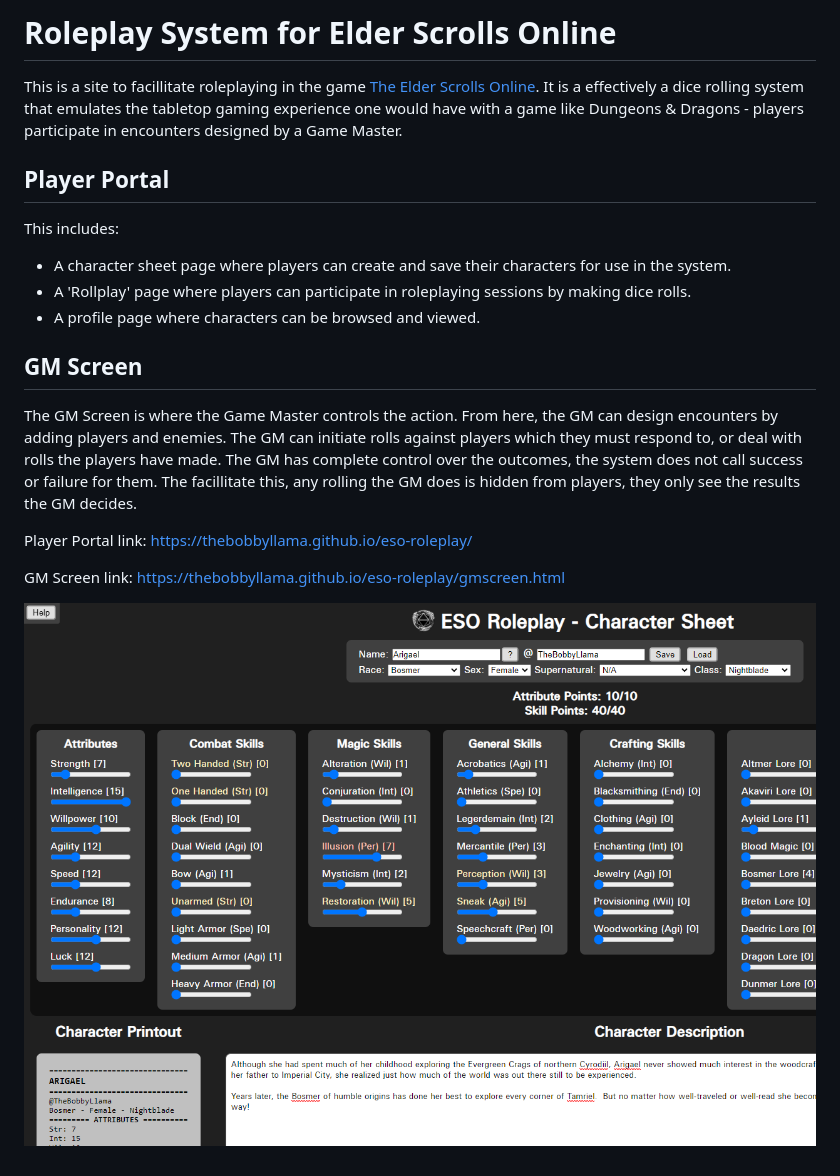
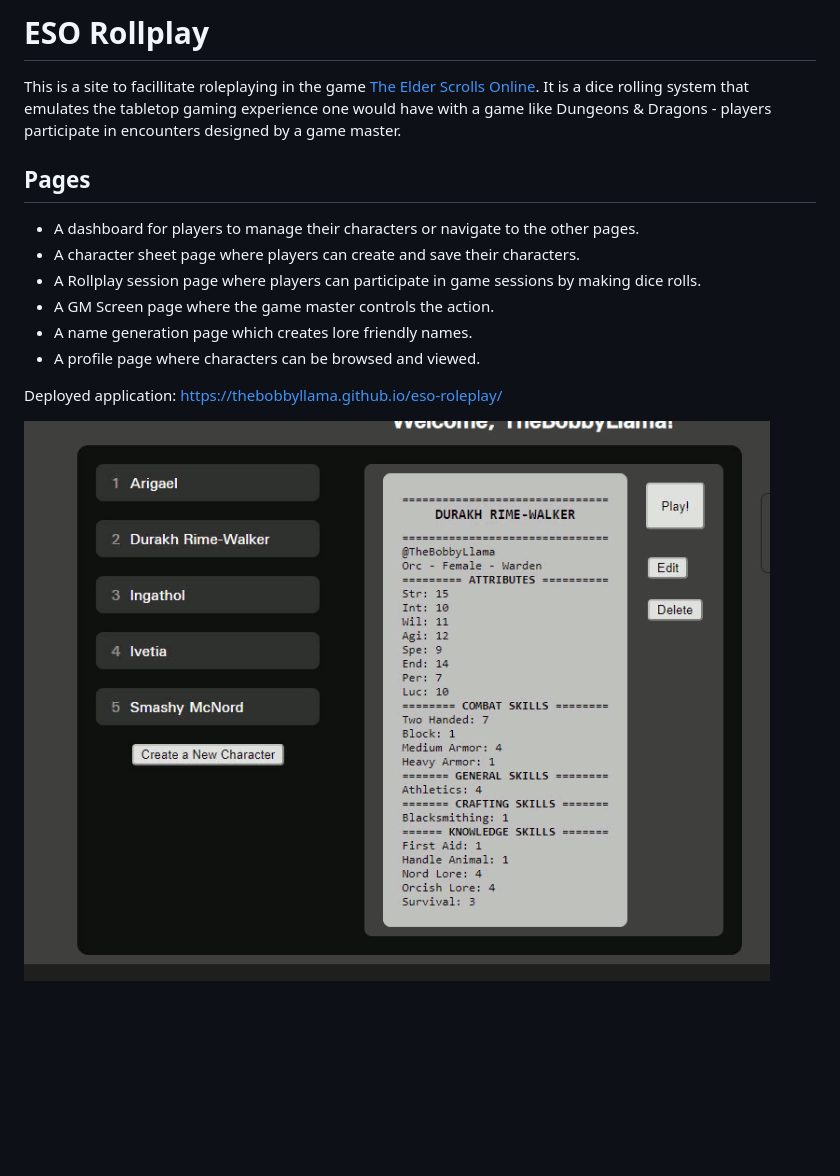
Before and after one commit to TheBobbyLlama/eso-rollplay, a Markdown page: README.md, the part around the change. Rendered like a GitHub page; pictures changed too: charsheet.png (deleted), snapshot.gif (added); blank space fills up the shorter version.

```diff
--- a/README.md
+++ b/README.md
@@ -1,18 +1,15 @@
-# Roleplay System for Elder Scrolls Online
+# ESO Rollplay
 
-This is a site to facillitate roleplaying in the game [The Elder Scrolls Online](https://www.elderscrollsonline.com/).  It is a effectively a dice rolling system that emulates the tabletop gaming experience one would have with a game like Dungeons & Dragons - players participate in encounters designed by a Game Master.
+This is a site to facillitate roleplaying in the game [The Elder Scrolls Online](https://www.elderscrollsonline.com/).  It is a dice rolling system that emulates the tabletop gaming experience one would have with a game like Dungeons & Dragons - players participate in encounters designed by a game master.
 
-## Player Portal
-This includes:
-- A character sheet page where players can create and save their characters for use in the system.
-- A 'Rollplay' page where players can participate in roleplaying sessions by making dice rolls.
+## Pages
+- A dashboard for players to manage their characters or navigate to the other pages.
+- A character sheet page where players can create and save their characters.
+- A Rollplay session page where players can participate in game sessions by making dice rolls.
+- A GM Screen page where the game master controls the action.
+- A name generation page which creates lore friendly names.
 - A profile page where characters can be browsed and viewed.
 
-## GM Screen
-The GM Screen is where the Game Master controls the action.  From here, the GM can design encounters by adding players and enemies.  The GM can initiate rolls against players which they must respond to, or deal with rolls the players have made.  The GM has complete control over the outcomes, the system does not call success or failure for them.  The facillitate this, any rolling the GM does is hidden from players, they only see the results the GM decides.
+Deployed application: https://thebobbyllama.github.io/eso-roleplay/
 
-Player Portal link: https://thebobbyllama.github.io/eso-roleplay/
-
-GM Screen link: https://thebobbyllama.github.io/eso-roleplay/gmscreen.html
-
-![Character Screen](/charsheet.png)
+![Character Screen](/snapshot.gif)
```
Also changed, not shown: rollplay.png (deleted), snapshot.png (deleted).
